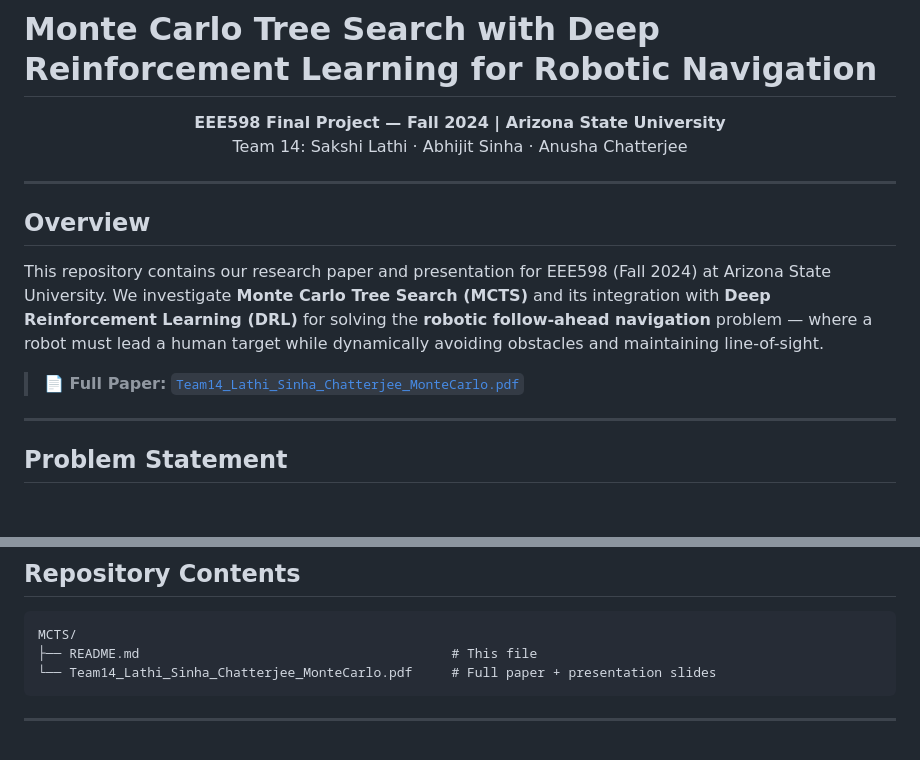
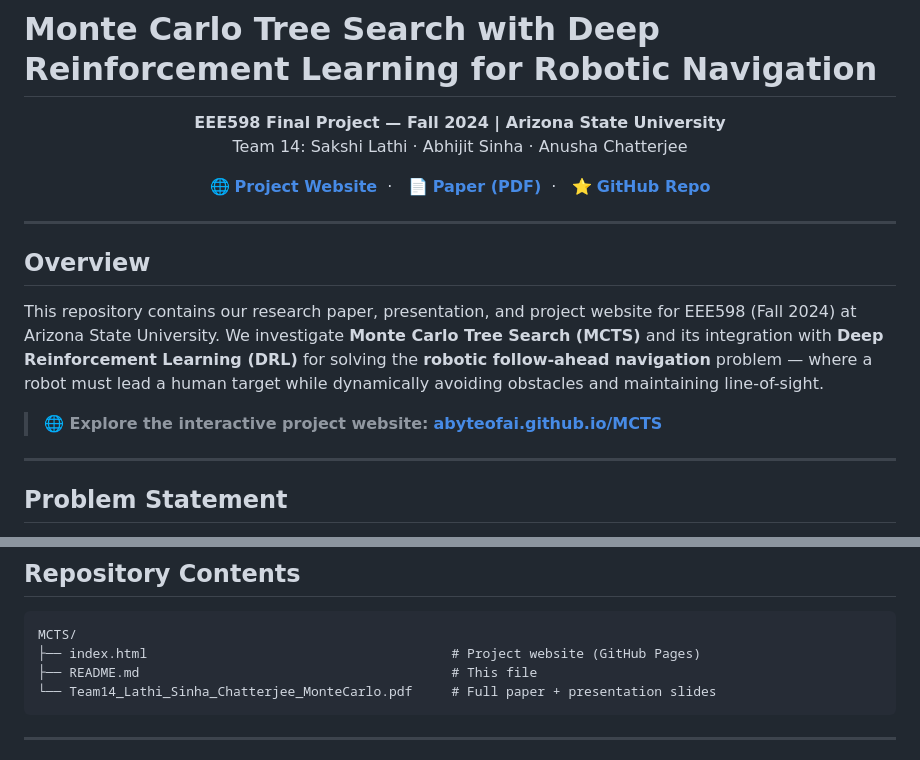
Before and after one commit to AByteOfAI/MCTS, a Markdown page: README.md, 2 parts joined by grey strips. Rendered like a GitHub page; blank space fills up the shorter version.

````diff
--- a/README.md
+++ b/README.md
@@ -5,13 +5,19 @@
   Team 14: Sakshi Lathi · Abhijit Sinha · Anusha Chatterjee
 </p>
 
+<p align="center">
+  <a href="https://abyteofai.github.io/MCTS/">🌐 <strong>Project Website</strong></a>&nbsp;&nbsp;·&nbsp;&nbsp;
+  <a href="Team14_Lathi_Sinha_Chatterjee_MonteCarlo.pdf">📄 <strong>Paper (PDF)</strong></a>&nbsp;&nbsp;·&nbsp;&nbsp;
+  <a href="https://github.com/AByteOfAI/MCTS">⭐ <strong>GitHub Repo</strong></a>
+</p>
+
 ---
 
 ## Overview
 
-This repository contains our research paper and presentation for EEE598 (Fall 2024) at Arizona State University. We investigate **Monte Carlo Tree Search (MCTS)** and its integration with **Deep Reinforcement Learning (DRL)** for solving the **robotic follow-ahead navigation** problem — where a robot must lead a human target while dynamically avoiding obstacles and maintaining line-of-sight.
+This repository contains our research paper, presentation, and project website for EEE598 (Fall 2024) at Arizona State University. We investigate **Monte Carlo Tree Search (MCTS)** and its integration with **Deep Reinforcement Learning (DRL)** for solving the **robotic follow-ahead navigation** problem — where a robot must lead a human target while dynamically avoiding obstacles and maintaining line-of-sight.
 
-> **📄 Full Paper:** [`Team14_Lathi_Sinha_Chatterjee_MonteCarlo.pdf`](Team14_Lathi_Sinha_Chatterjee_MonteCarlo.pdf)
+> **🌐 Explore the interactive project website:** [**abyteofai.github.io/MCTS**](https://abyteofai.github.io/MCTS/)
 
 ---
 
@@ -137,6 +143,7 @@ The MCTS-DRL hybrid consistently outperforms both standalone approaches across s
 
 ```
 MCTS/
+├── index.html                                       # Project website (GitHub Pages)
 ├── README.md                                        # This file
 └── Team14_Lathi_Sinha_Chatterjee_MonteCarlo.pdf     # Full paper + presentation slides
 ```
````
Also changed, not shown: other parts of README.md (+4 -0 lines).
